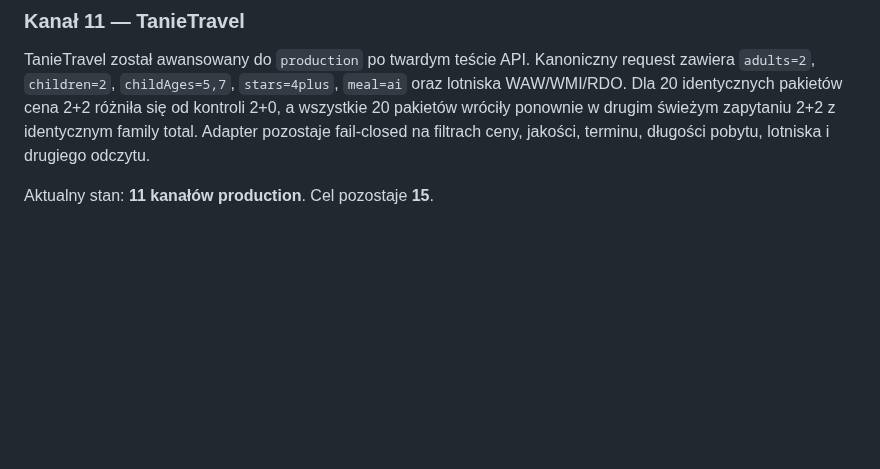
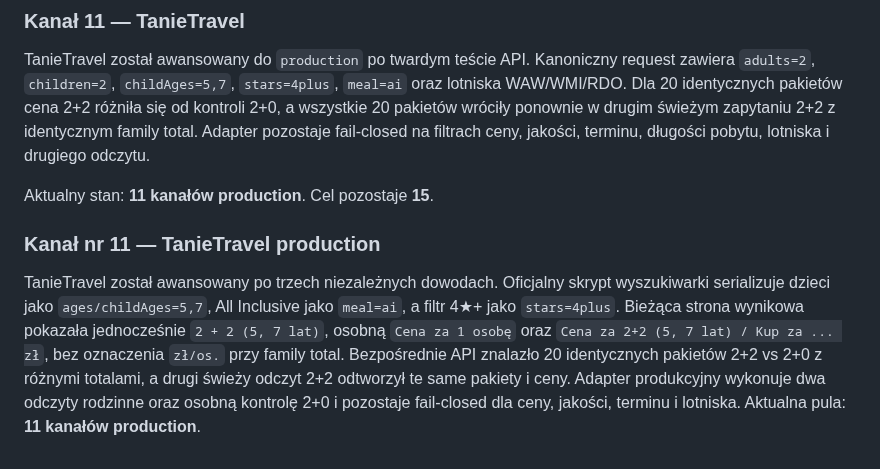
Before and after one commit to napieraj2018-arch/Watcher-15, a Markdown page: README.md, the part around the change. Rendered like a GitHub page; blank space fills up the shorter version.

Commit message:
Document TanieTravel as production channel 11

```diff
--- a/README.md
+++ b/README.md
@@ -105,3 +105,7 @@ Po podwójnej certyfikacji live do `production` wszedł Prima Holiday. Dowód: e
 TanieTravel został awansowany do `production` po twardym teście API. Kanoniczny request zawiera `adults=2`, `children=2`, `childAges=5,7`, `stars=4plus`, `meal=ai` oraz lotniska WAW/WMI/RDO. Dla 20 identycznych pakietów cena 2+2 różniła się od kontroli 2+0, a wszystkie 20 pakietów wróciły ponownie w drugim świeżym zapytaniu 2+2 z identycznym family total. Adapter pozostaje fail-closed na filtrach ceny, jakości, terminu, długości pobytu, lotniska i drugiego odczytu.
 
 Aktualny stan: **11 kanałów production**. Cel pozostaje **15**.
+
+### Kanał nr 11 — TanieTravel production
+
+TanieTravel został awansowany po trzech niezależnych dowodach. Oficjalny skrypt wyszukiwarki serializuje dzieci jako `ages/childAges=5,7`, All Inclusive jako `meal=ai`, a filtr 4★+ jako `stars=4plus`. Bieżąca strona wynikowa pokazała jednocześnie `2 + 2 (5, 7 lat)`, osobną `Cena za 1 osobę` oraz `Cena za 2+2 (5, 7 lat) / Kup za ... zł`, bez oznaczenia `zł/os.` przy family total. Bezpośrednie API znalazło 20 identycznych pakietów 2+2 vs 2+0 z różnymi totalami, a drugi świeży odczyt 2+2 odtworzył te same pakiety i ceny. Adapter produkcyjny wykonuje dwa odczyty rodzinne oraz osobną kontrolę 2+0 i pozostaje fail-closed dla ceny, jakości, terminu i lotniska. Aktualna pula: **11 kanałów production**.
```
